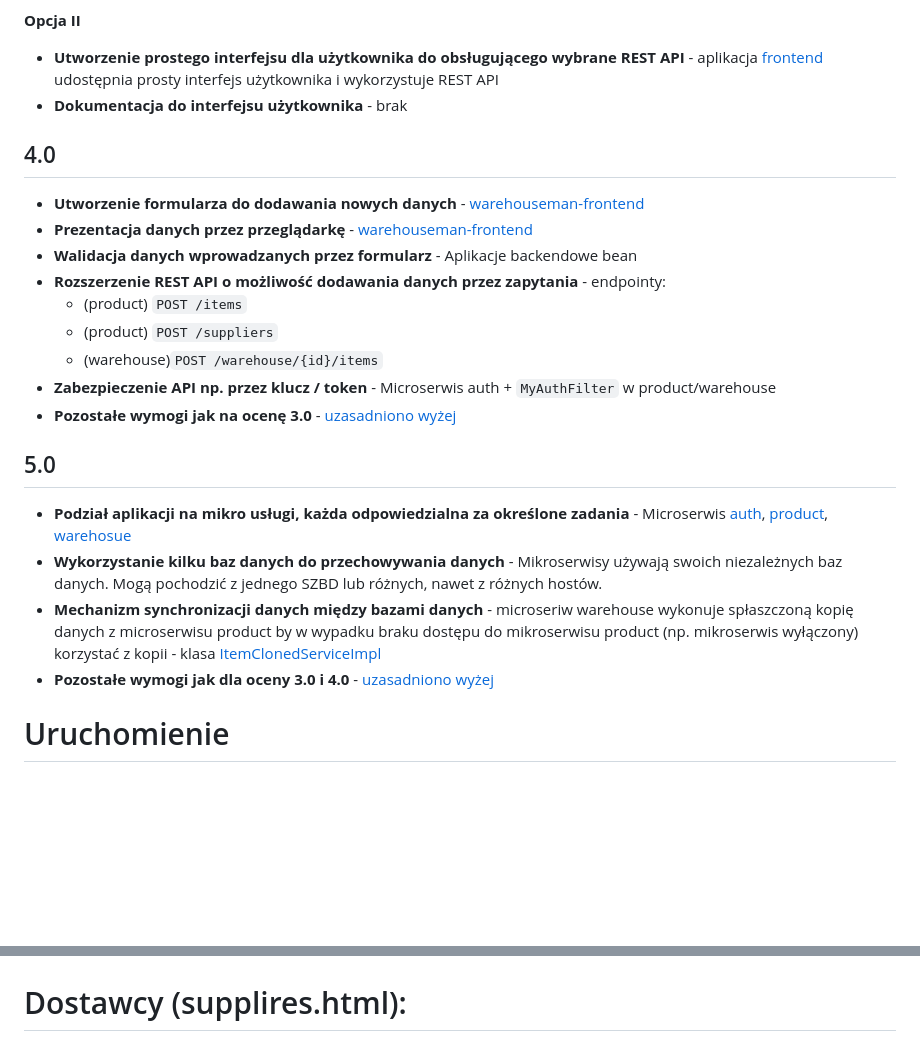
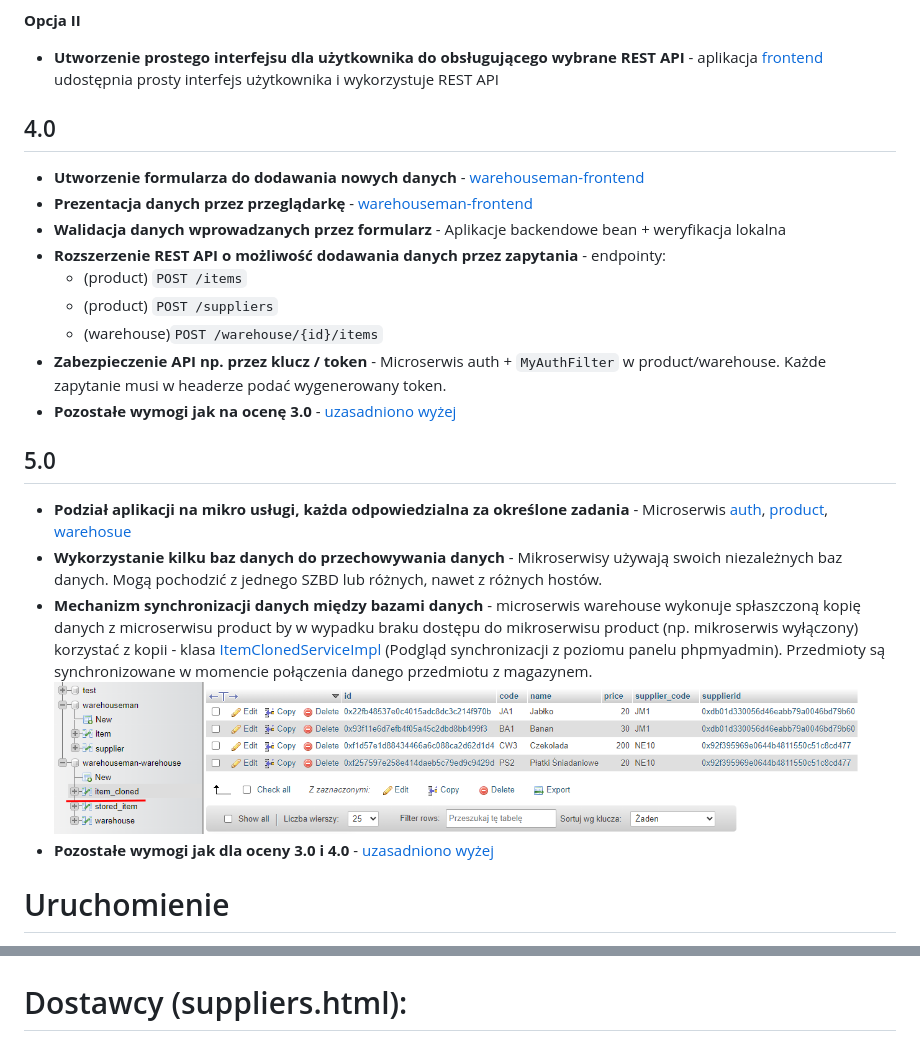
Before and after one commit to MateuszJot/warehouseman, a Markdown page: README.md, 2 parts joined by grey strips. Drawn GitHub-style; blank space fills up the shorter version.

Commit message:
Fix typo in readme

```diff
--- a/README.md
+++ b/README.md
@@ -28,23 +28,24 @@ Projekt składa się z:
 **Opcja II**
 
 - **Utworzenie prostego interfejsu dla użytkownika do obsługującego wybrane REST API** - aplikacja [frontend](./warehouseman-frontend/) udostępnia prosty interfejs użytkownika i wykorzystuje REST API
-- **Dokumentacja do interfejsu użytkownika** - brak
 
 ## 4.0
 - **Utworzenie formularza do dodawania nowych danych** - [warehouseman-frontend](./warehouseman-frontend/public/index.html)
 - **Prezentacja danych przez przeglądarkę** - [warehouseman-frontend](./warehouseman-frontend/public/index.html)
-- **Walidacja danych wprowadzanych przez formularz** - Aplikacje backendowe bean
+- **Walidacja danych wprowadzanych przez formularz** - Aplikacje backendowe bean + weryfikacja lokalna
 - **Rozszerzenie REST API o możliwość dodawania danych przez zapytania** - endpointy:
     - (product) `POST /items`
     - (product) `POST /suppliers`
     - (warehouse)`POST /warehouse/{id}/items`
-- **Zabezpieczenie API np. przez klucz / token** - Microserwis auth + `MyAuthFilter` w product/warehouse
+- **Zabezpieczenie API np. przez klucz / token** - Microserwis auth + `MyAuthFilter` w product/warehouse. Każde zapytanie musi w headerze podać wygenerowany token.
 - **Pozostałe wymogi jak na ocenę 3.0** - [uzasadniono wyżej](#30)
 
 ## 5.0
 - **Podział aplikacji na mikro usługi, każda odpowiedzialna za określone zadania** - Microserwis [auth](./warehouseman-auth/), [product](./warehouseman-product/), [warehosue](./warehouseman-warehouse/)
 - **Wykorzystanie kilku baz danych do przechowywania danych** - Mikroserwisy używają swoich niezależnych baz danych. Mogą pochodzić z jednego SZBD lub różnych, nawet z różnych hostów.
-- **Mechanizm synchronizacji danych między bazami danych** - microseriw warehouse wykonuje spłaszczoną kopię danych z microserwisu product by w wypadku braku dostępu do mikroserwisu product (np. mikroserwis wyłączony) korzystać z kopii - klasa [ItemClonedServiceImpl](./warehouseman-warehouse/src/main/java/pl/krakow/uken/mateuszjachowicz/warehouseman/warehouse/internal/services/ItemClonedServiceImpl.java)
+- **Mechanizm synchronizacji danych między bazami danych** - microserwis warehouse wykonuje spłaszczoną kopię danych z microserwisu product by w wypadku braku dostępu do mikroserwisu product (np. mikroserwis wyłączony) korzystać z kopii - klasa [ItemClonedServiceImpl](./warehouseman-warehouse/src/main/java/pl/krakow/uken/mateuszjachowicz/warehouseman/warehouse/internal/services/ItemClonedServiceImpl.java)
+(Podgląd synchronizacji z poziomu panelu phpmyadmin). Przedmioty są synchronizowane w momencie połączenia danego przedmiotu z magazynem.
+![Alt text](image-3.png)
 - **Pozostałe wymogi jak dla oceny 3.0 i 4.0** - [uzasadniono wyżej](#40)
 
 
@@ -67,7 +68,7 @@ Możliwe jest zmienienie silnika bazodanowego i portów po przez dostosowanie us
 # Przedmioty (index.html):
 ![Alt text](image.png)
 
-# Dostawcy (supplires.html):
+# Dostawcy (suppliers.html):
 ![Alt text](image-1.png)
 
 # Magazyny (warehouses.html)
```
